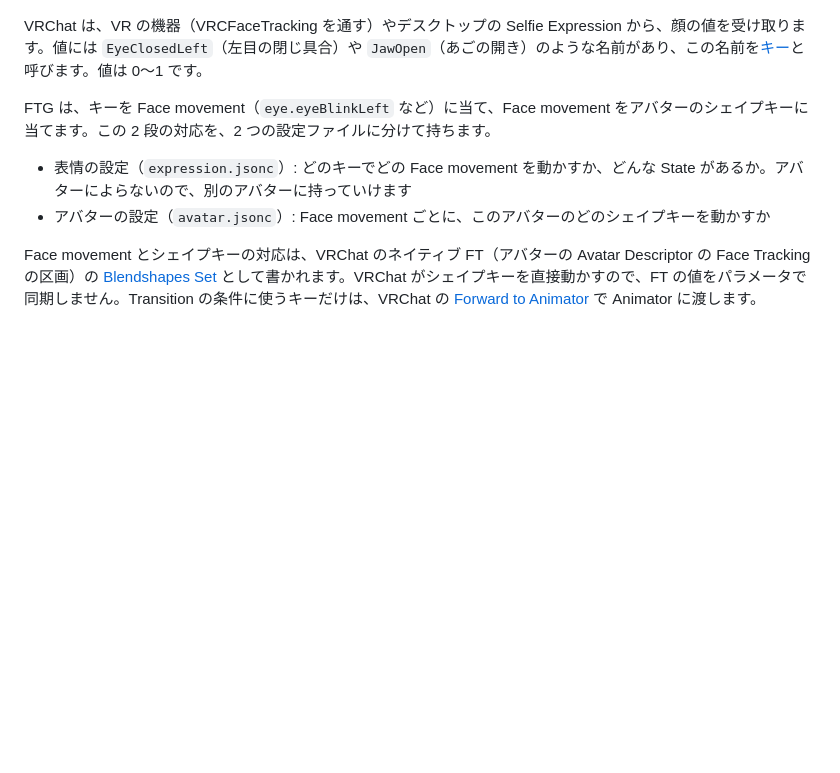
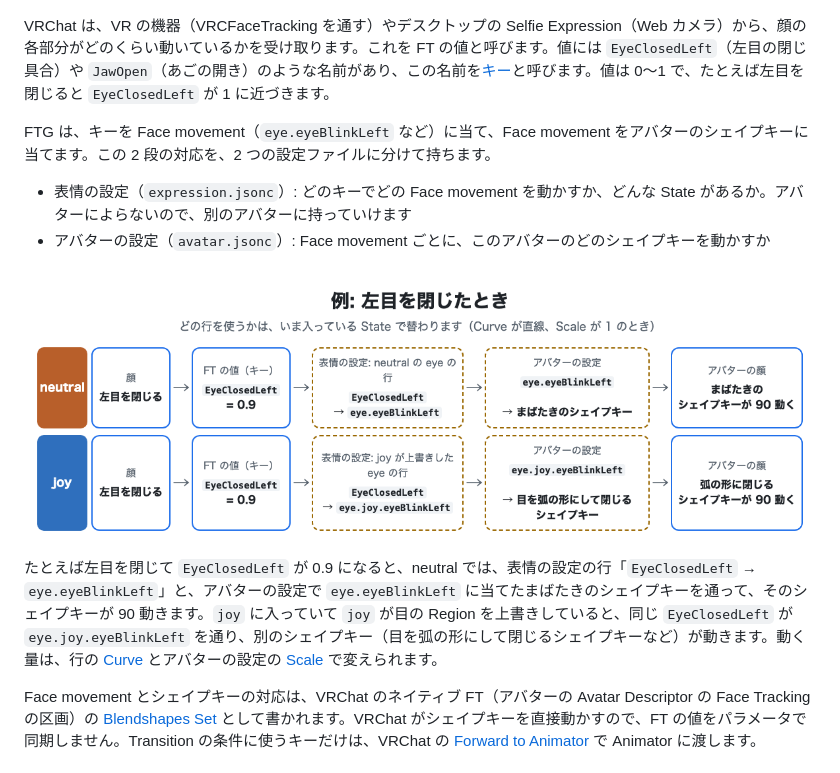
Before and after one commit to kmnk/VRChat_FaceTrackingGenerator, a Markdown page: docs/manual-ja/README.md, the part around the change. Drawn GitHub-style; pictures changed too: docs/manual-ja/images/value-flow.png (added); blank space fills up the shorter version.

Commit message:
Manual: an example of how a face tracking value reaches a blendshape
Co-Authored-By: Claude Opus 5.5 <noreply@anthropic.com>

```diff
--- a/docs/manual-ja/README.md
+++ b/docs/manual-ja/README.md
@@ -20,12 +20,16 @@ FT の値を表情ごとに測るアプリ FT Measure（ft-measure）の使い
 
 ![FT の値がシェイプキーを動かすまでの流れ](images/overview.png)
 
-VRChat は、VR の機器（VRCFaceTracking を通す）やデスクトップの Selfie Expression から、顔の値を受け取ります。値には `EyeClosedLeft`（左目の閉じ具合）や `JawOpen`（あごの開き）のような名前があり、この名前を[キー](#用語集)と呼びます。値は 0〜1 です。
+VRChat は、VR の機器（VRCFaceTracking を通す）やデスクトップの Selfie Expression（Web カメラ）から、顔の各部分がどのくらい動いているかを受け取ります。これを FT の値と呼びます。値には `EyeClosedLeft`（左目の閉じ具合）や `JawOpen`（あごの開き）のような名前があり、この名前を[キー](#用語集)と呼びます。値は 0〜1 で、たとえば左目を閉じると `EyeClosedLeft` が 1 に近づきます。
 
 FTG は、キーを Face movement（`eye.eyeBlinkLeft` など）に当て、Face movement をアバターのシェイプキーに当てます。この 2 段の対応を、2 つの設定ファイルに分けて持ちます。
 
 - 表情の設定（`expression.jsonc`）: どのキーでどの Face movement を動かすか、どんな State があるか。アバターによらないので、別のアバターに持っていけます
 - アバターの設定（`avatar.jsonc`）: Face movement ごとに、このアバターのどのシェイプキーを動かすか
+
+![左目を閉じたときに、FT の値がシェイプキーに届くまでの例](images/value-flow.png)
+
+たとえば左目を閉じて `EyeClosedLeft` が 0.9 になると、neutral では、表情の設定の行「`EyeClosedLeft` → `eye.eyeBlinkLeft`」と、アバターの設定で `eye.eyeBlinkLeft` に当てたまばたきのシェイプキーを通って、そのシェイプキーが 90 動きます。`joy` に入っていて `joy` が目の Region を上書きしていると、同じ `EyeClosedLeft` が `eye.joy.eyeBlinkLeft` を通り、別のシェイプキー（目を弧の形にして閉じるシェイプキーなど）が動きます。動く量は、行の [Curve](#用語集) とアバターの設定の [Scale](#用語集) で変えられます。
 
 Face movement とシェイプキーの対応は、VRChat のネイティブ FT（アバターの Avatar Descriptor の Face Tracking の区画）の [Blendshapes Set](#用語集) として書かれます。VRChat がシェイプキーを直接動かすので、FT の値をパラメータで同期しません。Transition の条件に使うキーだけは、VRChat の [Forward to Animator](#用語集) で Animator に渡します。
 
```
Also changed, not shown: docs/manual-ja/CAPTURES.md (+1 -0 lines), 1 other file.
